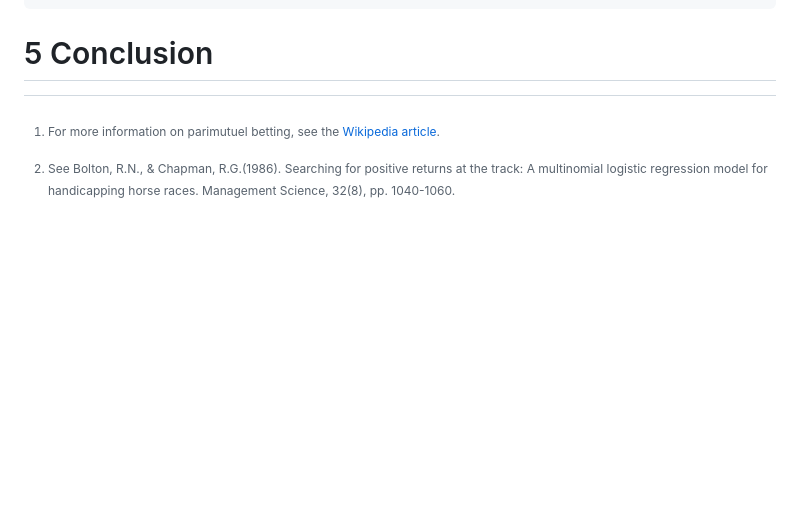
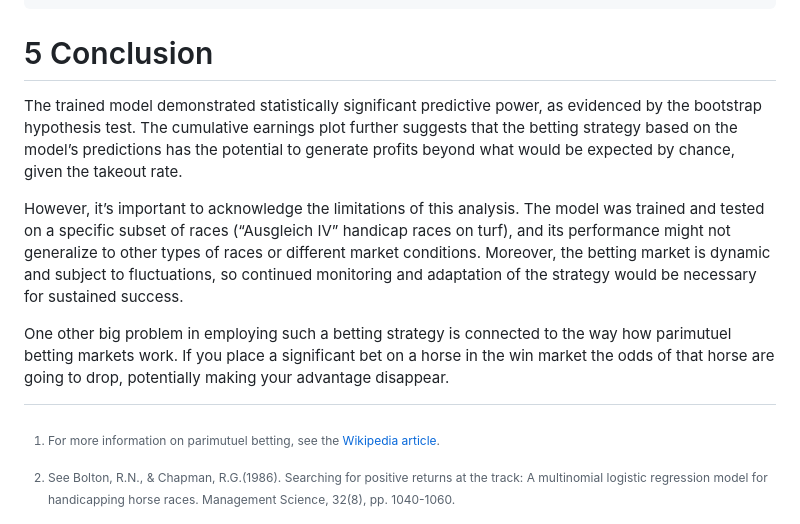
Before and after one commit to mavericzz/german-horse-racing, a Markdown page: notebooks/analysis_benter_methods.md, the part around the change. GitHub-like rendering; blank space fills up the shorter version.

```diff
--- a/notebooks/analysis_benter_methods.md
+++ b/notebooks/analysis_benter_methods.md
@@ -431,6 +431,25 @@ cat(
 
 # 5 Conclusion
 
+The trained model demonstrated statistically significant predictive
+power, as evidenced by the bootstrap hypothesis test. The cumulative
+earnings plot further suggests that the betting strategy based on the
+model’s predictions has the potential to generate profits beyond what
+would be expected by chance, given the takeout rate.
+
+However, it’s important to acknowledge the limitations of this analysis.
+The model was trained and tested on a specific subset of races
+(“Ausgleich IV” handicap races on turf), and its performance might not
+generalize to other types of races or different market conditions.
+Moreover, the betting market is dynamic and subject to fluctuations, so
+continued monitoring and adaptation of the strategy would be necessary
+for sustained success.
+
+One other big problem in employing such a betting strategy is connected
+to the way how parimutuel betting markets work. If you place a
+significant bet on a horse in the win market the odds of that horse are
+going to drop, potentially making your advantage disappear.
+
 [^1]: For more information on parimutuel betting, see the [Wikipedia
     article](https://en.wikipedia.org/wiki/Parimutuel_betting).
 
```
